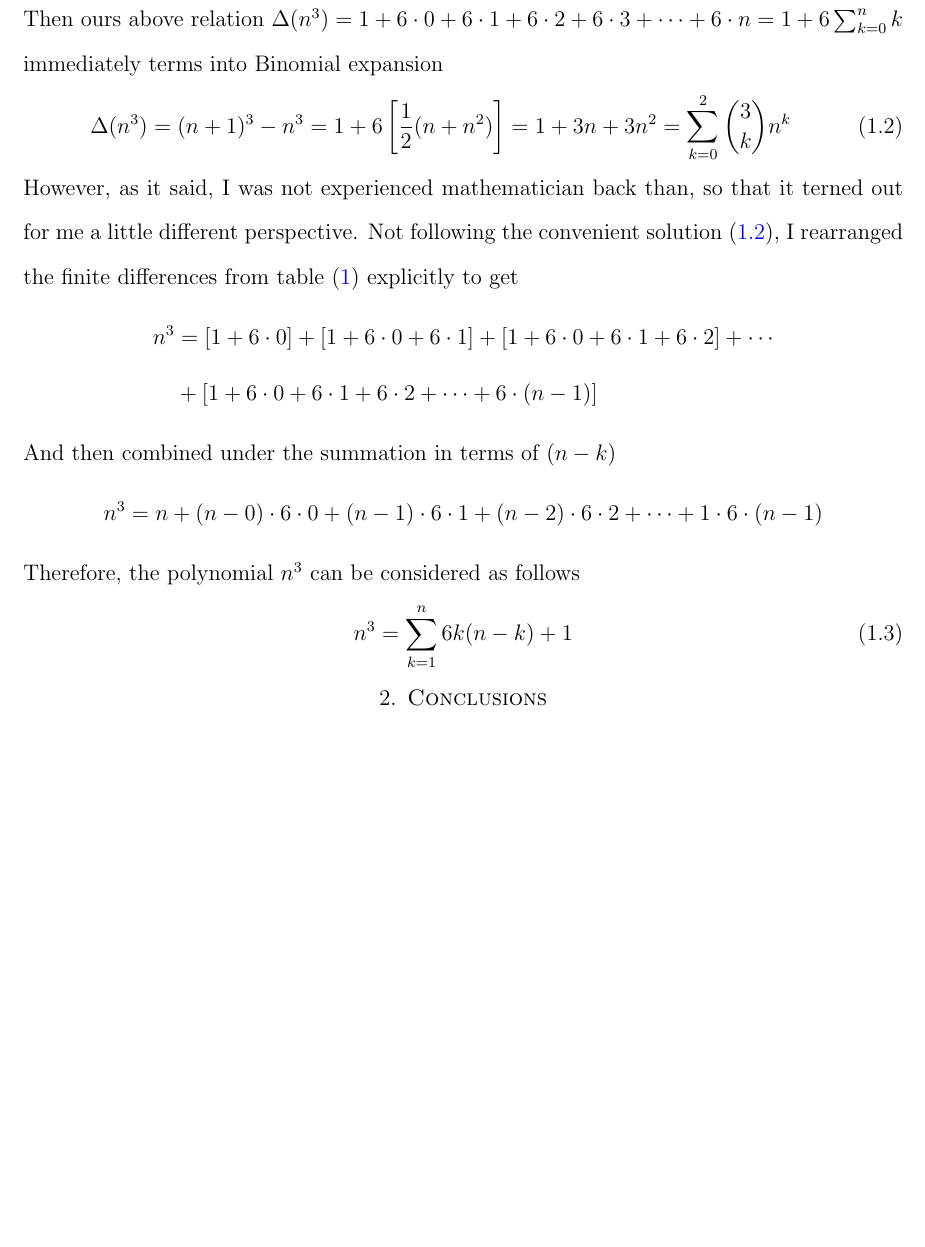
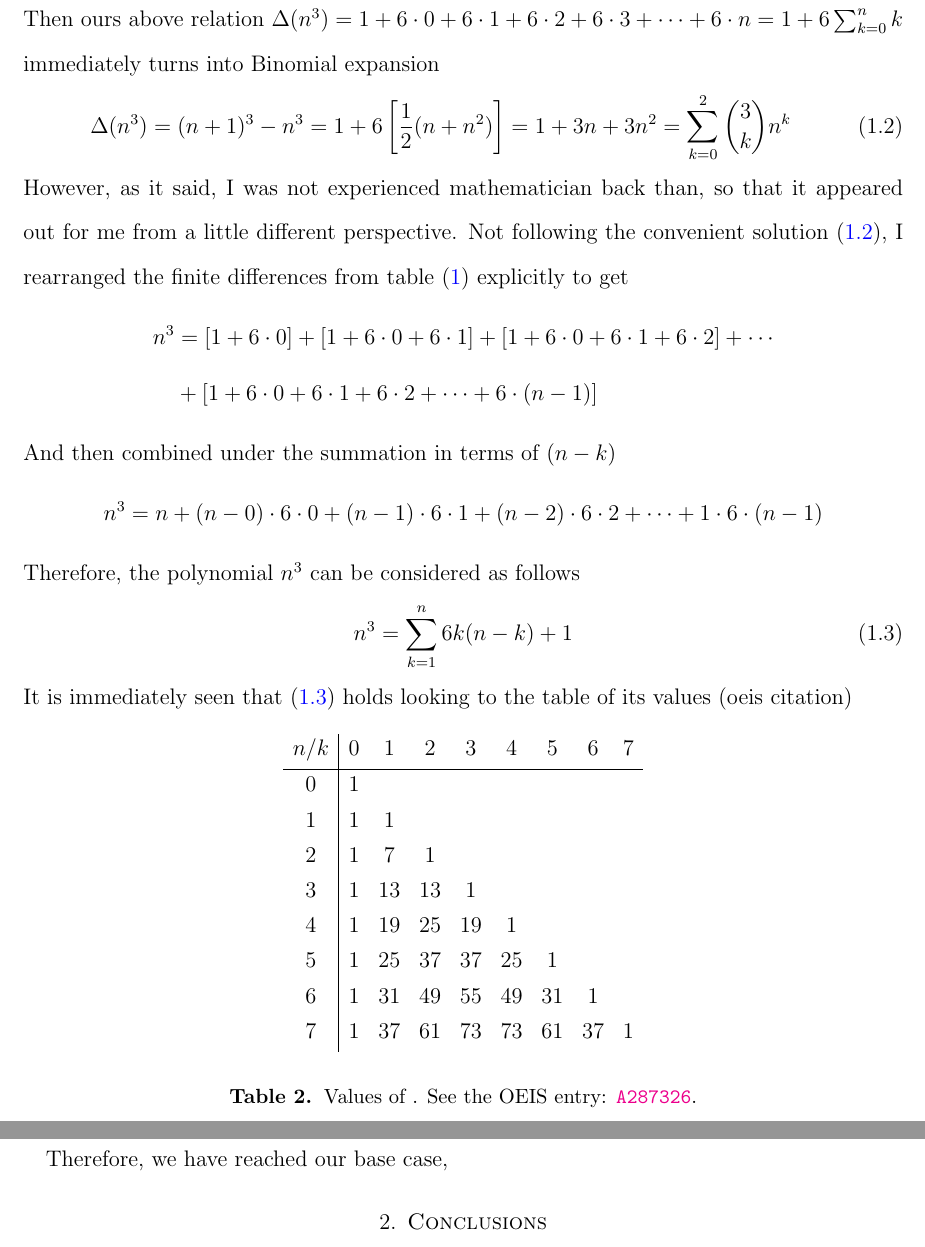
Before and after one commit to kolosovpetro/HistoryAndOverviewOfPolynomialP, a LaTeX paper (src/HistoryAndOverviewOfPolynomialP.tex, which reads src/sections/02_history_and_evolution.tex): part of page 3 of 3 before the commit and two parts of pages 3 and 4 of 4 after it, the two joined at a grey line, cut so that both start at the same text, the shorter picture padded with empty space. Compiled offline with pdfLaTeX.

Commit message:
work in progress

```diff
--- a/src/sections/02_history_and_evolution.tex
+++ b/src/sections/02_history_and_evolution.tex
@@ -45,12 +45,13 @@ $\sum_{k=0}^{n} k$ reaching expected result that matches Binomial theorem, so th
     \sum_{k=0}^{n} k = \frac{1}{2}(n+n^2)
 \end{equation*}
 Then ours above relation $\Delta(n^3) = 1+6\cdot0+6\cdot1+6\cdot2+6\cdot3+\cdots+6\cdot n = 1 + 6 \sum_{k=0}^{n} k$
-immediately terms into Binomial expansion
+immediately turns into Binomial expansion
 \begin{equation}
     \Delta(n^3) = (n+1)^3 - n^3 = 1 + 6 \left[ \frac{1}{2}(n+n^2) \right] = 1 + 3 n + 3 n^2 = \sum_{k=0}^{2} \binom{3}{k} n^k
     \label{eq:cubes-difference-binomial-theorem}
 \end{equation}
-However, as it said, I was not experienced mathematician back than, so that it terned out for me a little different perspective.
+However, as it said, I was not experienced mathematician back than,
+so that it appeared out for me from a little different perspective.
 Not following the convenient solution~\eqref{eq:cubes-difference-binomial-theorem},
 I rearranged the finite differences from table~\eqref{tab:table} explicitly to get
 \begin{align*}
@@ -66,3 +67,22 @@ Therefore, the polynomial $n^3$ can be considered as follows
     \label{eq:cube_identity}
     n^3 = \sum_{k=1}^{n} 6k(n-k) + 1
 \end{equation}
+It is immediately seen that~\eqref{eq:cube_identity} holds looking to the table of its values (oeis citation)
+\begin{table}[H]
+    \setlength\extrarowheight{-5pt}
+    \begin{tabular}{c|cccccccc}
+        $n/k$ & 0 & 1  & 2  & 3  & 4  & 5  & 6  & 7 \\
+        \hline
+        0     & 1 &    &    &    &    &    &    &   \\
+        1     & 1 & 1  &    &    &    &    &    &   \\
+        2     & 1 & 7  & 1  &    &    &    &    &   \\
+        3     & 1 & 13 & 13 & 1  &    &    &    &   \\
+        4     & 1 & 19 & 25 & 19 & 1  &    &    &   \\
+        5     & 1 & 25 & 37 & 37 & 25 & 1  &    &   \\
+        6     & 1 & 31 & 49 & 55 & 49 & 31 & 1  &   \\
+        7     & 1 & 37 & 61 & 73 & 73 & 61 & 37 & 1
+    \end{tabular}
+    \caption{Values of . See the OEIS entry: \href{https://oeis.org/A287326}{\texttt{A287326}}.}
+    \label{tab:fig_1}
+\end{table}
+Therefore, we have reached our base case,
```
Also changed, not shown: out/HistoryAndOverviewOfPolynomialP.pdf.
